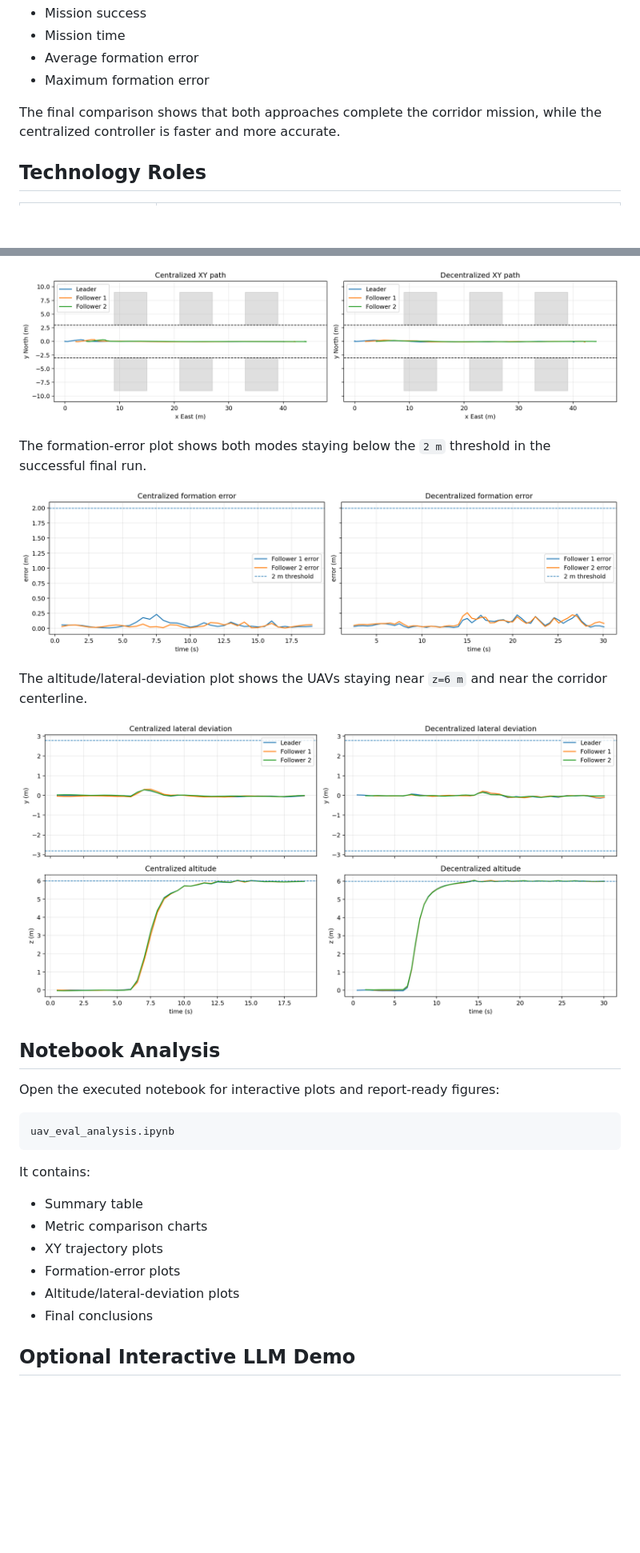
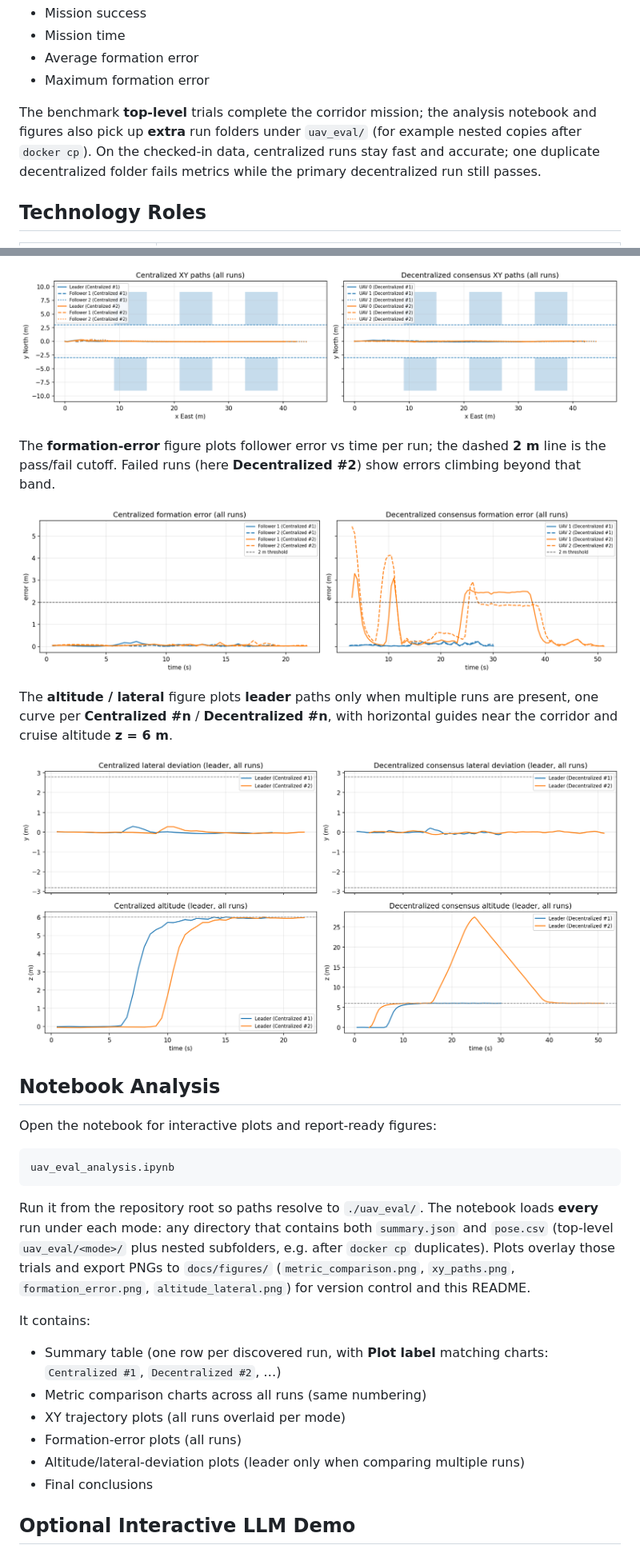
Before and after one commit to billbch/uav-project-devops, a Markdown page: README.md, 2 parts joined by grey strips. Shown at 80% size. Rendered like a GitHub page; pictures changed too: docs/figures/altitude_lateral.png, docs/figures/formation_error.png, docs/figures/xy_paths.png; blank space fills up the shorter version.

Commit message:
[UPDATE] multiple trials plots

````diff
--- a/README.md
+++ b/README.md
@@ -12,7 +12,7 @@ The goal is to evaluate both approaches under the same **Gazebo/PX4/ROS2/Docker*
 - Average formation error
 - Maximum formation error
 
-The final comparison shows that both approaches complete the corridor mission, while the centralized controller is faster and more accurate.
+The benchmark **top-level** trials complete the corridor mission; the analysis notebook and figures also pick up **extra** run folders under `uav_eval/` (for example nested copies after `docker cp`). On the checked-in data, centralized runs stay fast and accurate; one duplicate decentralized folder fails metrics while the primary decentralized run still passes.
 
 ## Technology Roles
 
@@ -191,29 +201,31 @@ The XY plot shows all UAVs passing through the corridor gap between the building
 
 ![XY paths](docs/figures/xy_paths.png)
 
-The formation-error plot shows both modes staying below the `2 m` threshold in the successful final run.
+The **formation-error** figure plots follower error vs time per run; the dashed **2 m** line is the pass/fail cutoff. Failed runs (here **Decentralized #2**) show errors climbing beyond that band.
 
 ![Formation error](docs/figures/formation_error.png)
 
-The altitude/lateral-deviation plot shows the UAVs staying near `z=6 m` and near the corridor centerline.
+The **altitude / lateral** figure plots **leader** paths only when multiple runs are present, one curve per **Centralized #n** / **Decentralized #n**, with horizontal guides near the corridor and cruise altitude **z = 6 m**.
 
 ![Altitude and lateral deviation](docs/figures/altitude_lateral.png)
 
 ## Notebook Analysis
 
-Open the executed notebook for interactive plots and report-ready figures:
+Open the notebook for interactive plots and report-ready figures:
 
 ```bash
 uav_eval_analysis.ipynb
 ```
 
+Run it from the repository root so paths resolve to `./uav_eval/`. The notebook loads **every** run under each mode: any directory that contains both `summary.json` and `pose.csv` (top-level `uav_eval/<mode>/` plus nested subfolders, e.g. after `docker cp` duplicates). Plots overlay those trials and export PNGs to `docs/figures/` (`metric_comparison.png`, `xy_paths.png`, `formation_error.png`, `altitude_lateral.png`) for version control and this README.
+
 It contains:
 
-- Summary table
-- Metric comparison charts
-- XY trajectory plots
-- Formation-error plots
-- Altitude/lateral-deviation plots
+- Summary table (one row per discovered run, with **Plot label** matching charts: `Centralized #1`, `Decentralized #2`, …)
+- Metric comparison charts across all runs (same numbering)
+- XY trajectory plots (all runs overlaid per mode)
+- Formation-error plots (all runs)
+- Altitude/lateral-deviation plots (leader only when comparing multiple runs)
 - Final conclusions
 
 ## Optional Interactive LLM Demo
````
Also changed, not shown: other parts of README.md (+23 -13 lines), docs/figures/metric_comparison.png, 5 other files.
